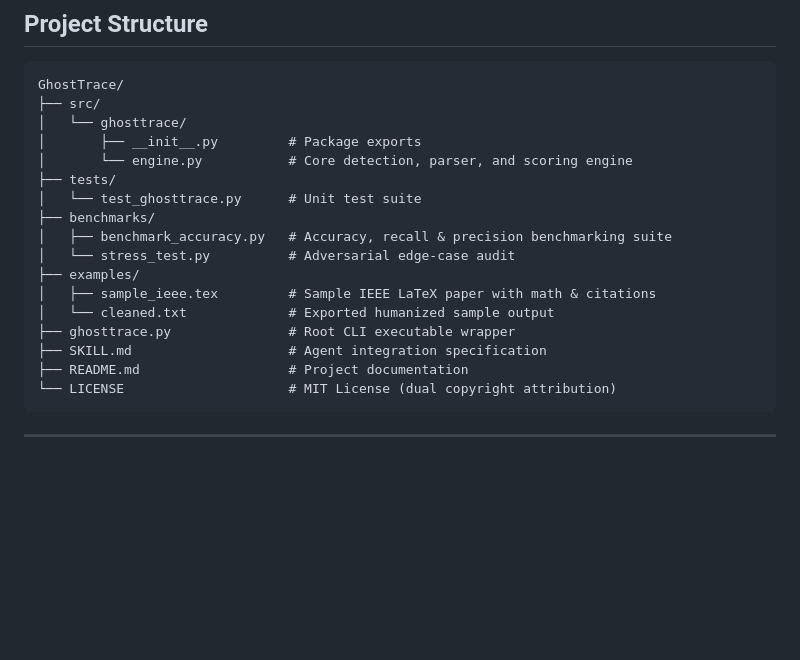
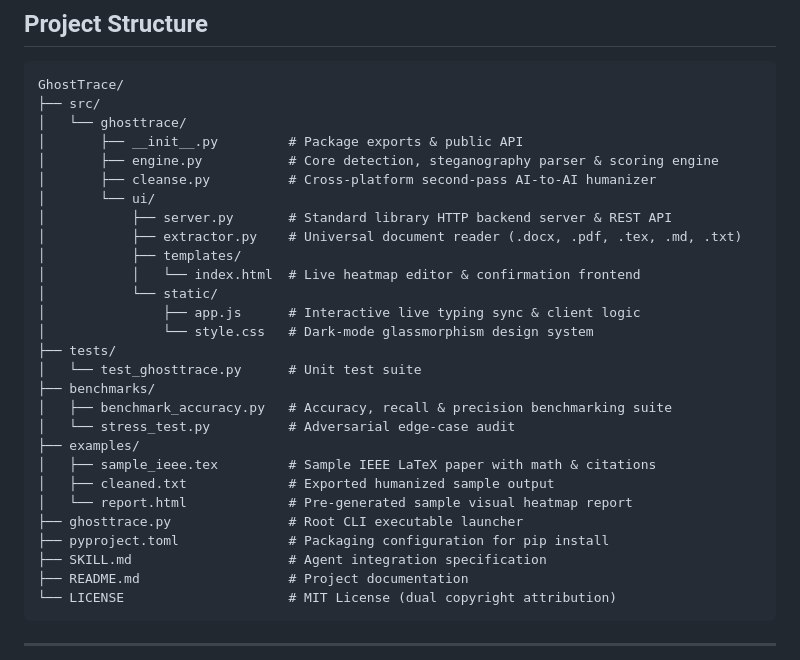
Before and after one commit to SridharShyam/GhostTrace, a Markdown page: README.md, the part around the change. Rendered like a GitHub page; blank space fills up the shorter version.

Commit message:
Organize files cleanly into respective directories and update project structure map

```diff
--- a/README.md
+++ b/README.md
@@ -129,8 +129,17 @@ Generates an interactive, standalone `report.html` highlighting flagged vocabula
 GhostTrace/
 ├── src/
 │   └── ghosttrace/
-│       ├── __init__.py         # Package exports
-│       └── engine.py           # Core detection, parser, and scoring engine
+│       ├── __init__.py         # Package exports & public API
+│       ├── engine.py           # Core detection, steganography parser & scoring engine
+│       ├── cleanse.py          # Cross-platform second-pass AI-to-AI humanizer
+│       └── ui/
+│           ├── server.py       # Standard library HTTP backend server & REST API
+│           ├── extractor.py    # Universal document reader (.docx, .pdf, .tex, .md, .txt)
+│           ├── templates/
+│           │   └── index.html  # Live heatmap editor & confirmation frontend
+│           └── static/
+│               ├── app.js      # Interactive live typing sync & client logic
+│               └── style.css   # Dark-mode glassmorphism design system
 ├── tests/
 │   └── test_ghosttrace.py      # Unit test suite
 ├── benchmarks/
@@ -138,8 +147,10 @@ GhostTrace/
 │   └── stress_test.py          # Adversarial edge-case audit
 ├── examples/
 │   ├── sample_ieee.tex         # Sample IEEE LaTeX paper with math & citations
-│   └── cleaned.txt             # Exported humanized sample output
-├── ghosttrace.py               # Root CLI executable wrapper
+│   ├── cleaned.txt             # Exported humanized sample output
+│   └── report.html             # Pre-generated sample visual heatmap report
+├── ghosttrace.py               # Root CLI executable launcher
+├── pyproject.toml              # Packaging configuration for pip install
 ├── SKILL.md                    # Agent integration specification
 ├── README.md                   # Project documentation
 └── LICENSE                     # MIT License (dual copyright attribution)
```
